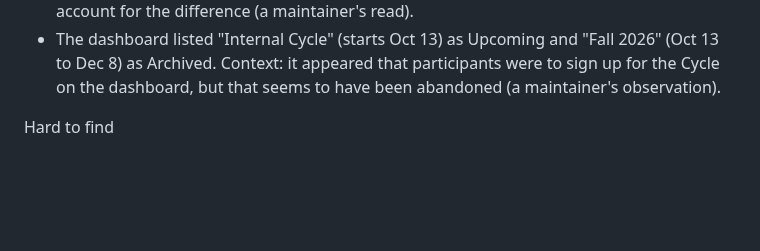
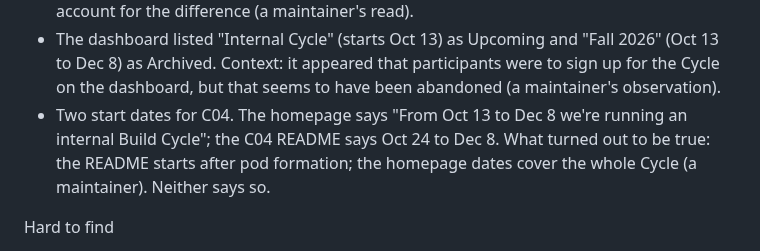
Before and after one commit to wash-TheUpskillingLabs/c04-scaffolding, a Markdown page: research/record-confusion-log.md, the part around the change. Drawn GitHub-style; blank space fills up the shorter version.

Commit message:
Confusion log: two start dates for C04, explained
Co-Authored-By: Claude Opus 5.5 <noreply@anthropic.com>
Claude-Session: https://claude.ai/code/session_017NttE4M1i582KqL231HBHQ

```diff
--- a/research/record-confusion-log.md
+++ b/research/record-confusion-log.md
@@ -27,6 +27,10 @@ Contradictions between sources
   "Fall 2026" (Oct 13 to Dec 8) as Archived. Context: it appeared that
   participants were to sign up for the Cycle on the dashboard, but that
   seems to have been abandoned (a maintainer's observation).
+- Two start dates for C04. The homepage says "From Oct 13 to Dec 8 we're
+  running an internal Build Cycle"; the C04 README says Oct 24 to Dec 8.
+  What turned out to be true: the README starts after pod formation; the
+  homepage dates cover the whole Cycle (a maintainer). Neither says so.
 
 Hard to find
 - In Civics & Elections, the assignments and week-by-week schedule lived in
```
